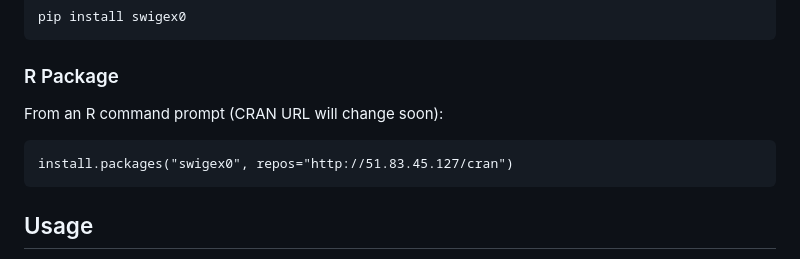
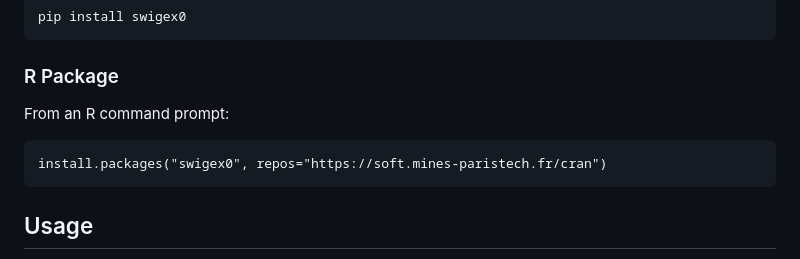
Before and after one commit to fabien-ors/swigex0, a Markdown page: README.md, the part around the change. Rendered like a GitHub page.

Commit message:
update CRAN URL

```diff
--- a/README.md
+++ b/README.md
@@ -24,9 +24,9 @@ From a shell command prompt:
     pip install swigex0
 
 ### R Package
-From an R command prompt (CRAN URL will change soon):
+From an R command prompt:
 
-    install.packages("swigex0", repos="http://51.83.45.127/cran")
+    install.packages("swigex0", repos="https://soft.mines-paristech.fr/cran")
 
 ## Usage
 This library implements a Fibonacci list C++ object exported to Python and R via SWIG. Here is an example usage in Python:
```
